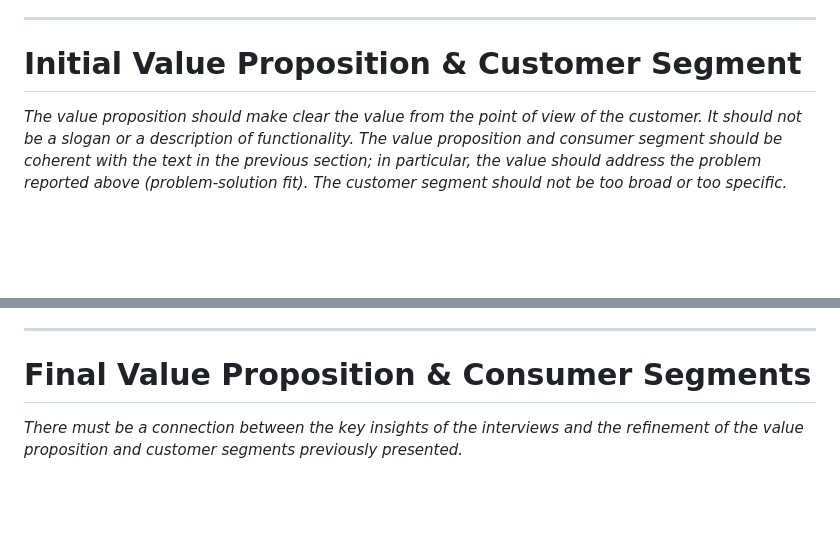
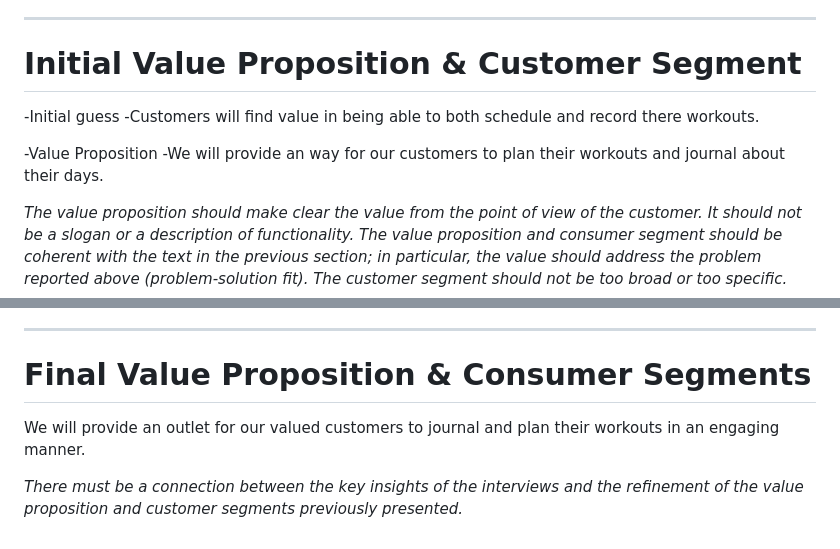
Before and after one commit to rjb489/CS386-wkgOut, a Markdown page: Deliverables/D1-Inception.md, 2 parts joined by grey strips. GitHub-like rendering; blank space fills up the shorter version.

Commit message:
added the initial Value proposition and the final value proposition

```diff
--- a/Deliverables/D1-Inception.md
+++ b/Deliverables/D1-Inception.md
@@ -6,6 +6,12 @@ A web app that is designed to help people who enjoy working out build, share, tr
 
 ---
 # **Initial Value Proposition & Customer Segment**
+
+-Initial guess
+   -Customers will find value in being able to both schedule and record there workouts.
+
+-Value Proposition
+   -We will provide an way for our customers to plan their workouts and journal about their days.
 
 *The value proposition should make clear the value from the point of view of the customer. It should not be a slogan or a description of functionality. The value proposition and consumer segment should be coherent with the text in the previous section; in particular, the value should address the problem reported above (problem-solution fit). The customer segment should not be too broad or too specific.*
 
@@ -99,4 +105,6 @@ A web app that is designed to help people who enjoy working out build, share, tr
 ---
 # **Final Value Proposition & Consumer Segments**
 
+We will provide an outlet for our valued customers to journal and plan their workouts in an engaging manner.
+
 *There must be a connection between the key insights of the interviews and the refinement of the value proposition and customer segments previously presented.*
```
